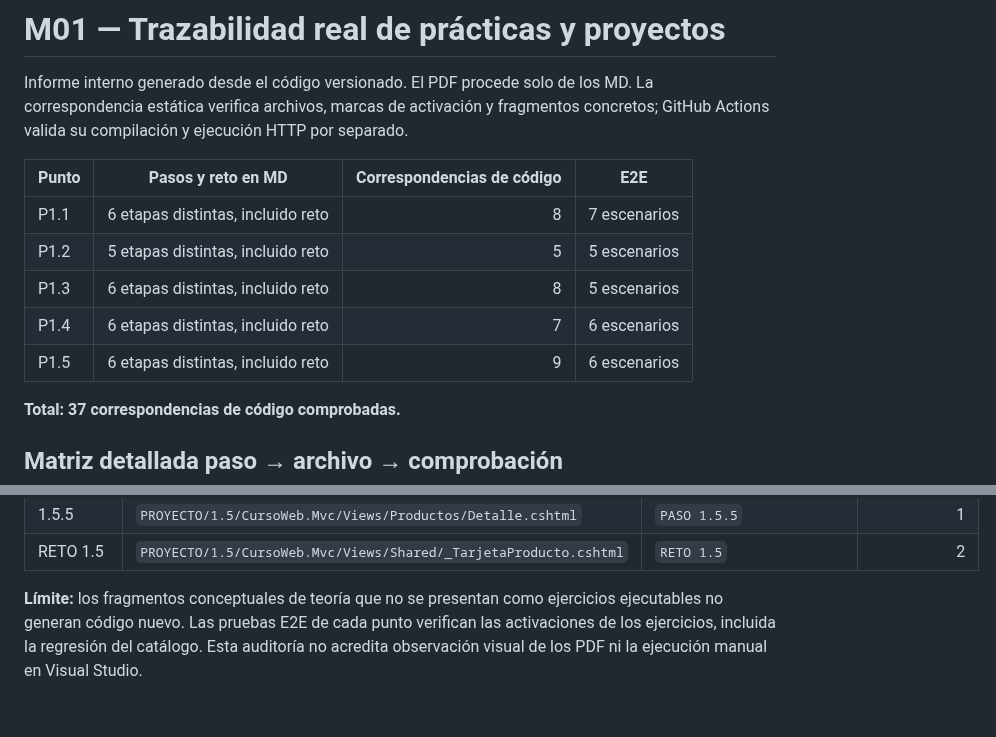
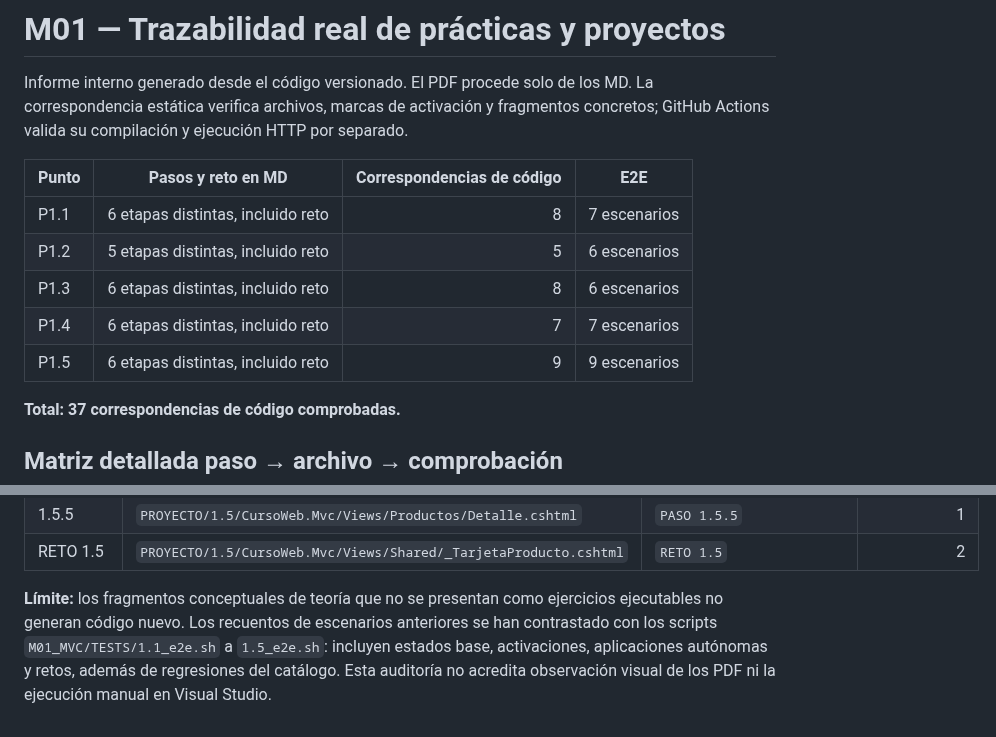
Before and after one commit to jaimecopilot/CURSO-DESARROLLO-WEB-NET8, a Markdown page: VERIFICACION_INTERNA/M01_TRAZABILIDAD_CODIGO.md, 2 parts joined by grey strips. GitHub-like rendering.

Commit message:
M01: actualizar recuento real de escenarios E2E internos

```diff
--- a/VERIFICACION_INTERNA/M01_TRAZABILIDAD_CODIGO.md
+++ b/VERIFICACION_INTERNA/M01_TRAZABILIDAD_CODIGO.md
@@ -6,10 +6,10 @@ La correspondencia estática verifica archivos, marcas de activación y fragment
 | Punto | Pasos y reto en MD | Correspondencias de código | E2E |
 |---|---|---:|---|
 | P1.1 | 6 etapas distintas, incluido reto | 8 | 7 escenarios |
-| P1.2 | 5 etapas distintas, incluido reto | 5 | 5 escenarios |
-| P1.3 | 6 etapas distintas, incluido reto | 8 | 5 escenarios |
-| P1.4 | 6 etapas distintas, incluido reto | 7 | 6 escenarios |
-| P1.5 | 6 etapas distintas, incluido reto | 9 | 6 escenarios |
+| P1.2 | 5 etapas distintas, incluido reto | 5 | 6 escenarios |
+| P1.3 | 6 etapas distintas, incluido reto | 8 | 6 escenarios |
+| P1.4 | 6 etapas distintas, incluido reto | 7 | 7 escenarios |
+| P1.5 | 6 etapas distintas, incluido reto | 9 | 9 escenarios |
 
 **Total: 37 correspondencias de código comprobadas.**
 
@@ -55,4 +55,4 @@ La correspondencia estática verifica archivos, marcas de activación y fragment
 | 1.5.5 | `PROYECTO/1.5/CursoWeb.Mvc/Views/Productos/Detalle.cshtml` | `PASO 1.5.5` | 1 |
 | RETO 1.5 | `PROYECTO/1.5/CursoWeb.Mvc/Views/Shared/_TarjetaProducto.cshtml` | `RETO 1.5` | 2 |
 
-**Límite:** los fragmentos conceptuales de teoría que no se presentan como ejercicios ejecutables no generan código nuevo. Las pruebas E2E de cada punto verifican las activaciones de los ejercicios, incluida la regresión del catálogo. Esta auditoría no acredita observación visual de los PDF ni la ejecución manual en Visual Studio.
+**Límite:** los fragmentos conceptuales de teoría que no se presentan como ejercicios ejecutables no generan código nuevo. Los recuentos de escenarios anteriores se han contrastado con los scripts `M01_MVC/TESTS/1.1_e2e.sh` a `1.5_e2e.sh`: incluyen estados base, activaciones, aplicaciones autónomas y retos, además de regresiones del catálogo. Esta auditoría no acredita observación visual de los PDF ni la ejecución manual en Visual Studio.
```
